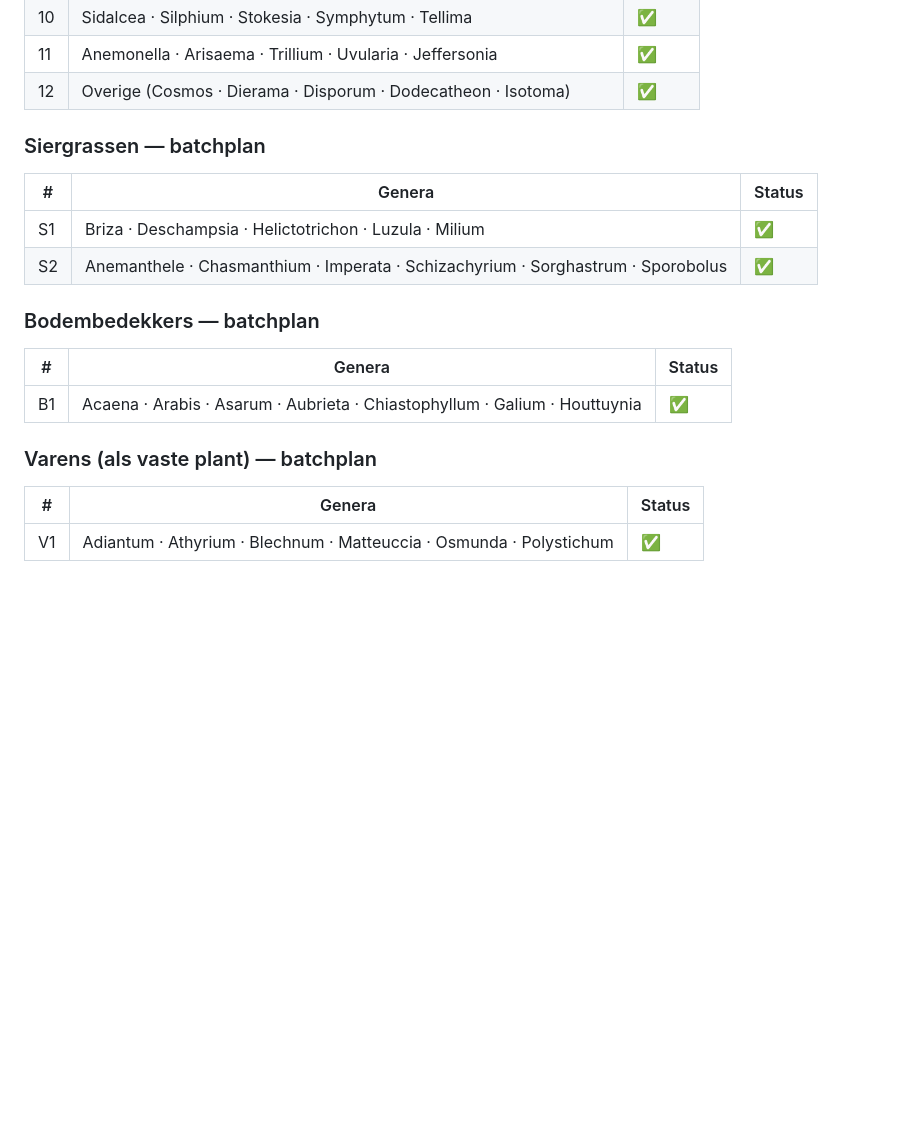
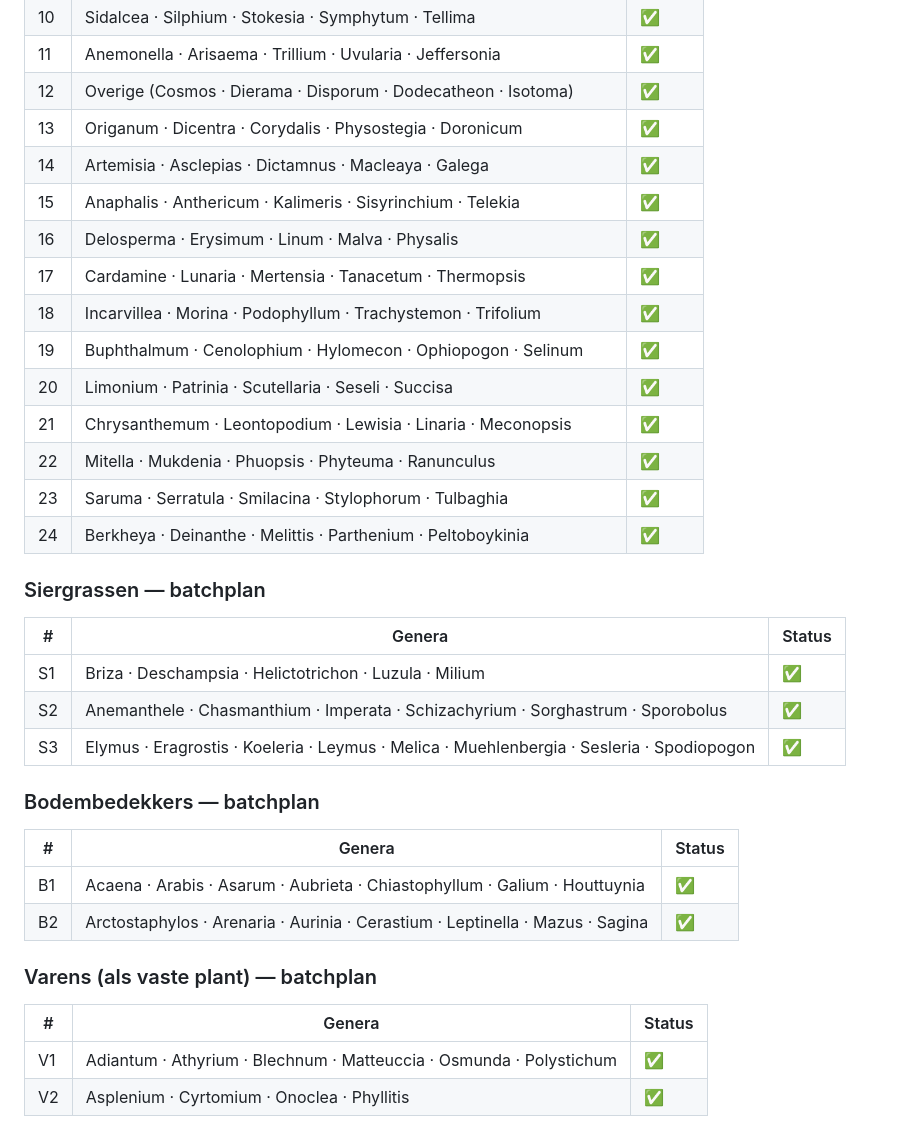
Before and after one commit to worami/Flowers, a Markdown page: CLAUDE.md, the part around the change. Drawn GitHub-style; blank space fills up the shorter version.

Commit message:
CLAUDE.md bijgewerkt: batchplan compleet t/m batch 24, S3, B2, V2
https://claude.ai/code/session_01QDcLaLrcv29eWUZauWATwR

```diff
--- a/CLAUDE.md
+++ b/CLAUDE.md
@@ -244,6 +244,18 @@ De PLANTS-array is nog niet compleet. Het volledige Muijderman-assortiment bevat
 | 10 | Sidalcea · Silphium · Stokesia · Symphytum · Tellima | ✅ |
 | 11 | Anemonella · Arisaema · Trillium · Uvularia · Jeffersonia | ✅ |
 | 12 | Overige (Cosmos · Dierama · Disporum · Dodecatheon · Isotoma) | ✅ |
+| 13 | Origanum · Dicentra · Corydalis · Physostegia · Doronicum | ✅ |
+| 14 | Artemisia · Asclepias · Dictamnus · Macleaya · Galega | ✅ |
+| 15 | Anaphalis · Anthericum · Kalimeris · Sisyrinchium · Telekia | ✅ |
+| 16 | Delosperma · Erysimum · Linum · Malva · Physalis | ✅ |
+| 17 | Cardamine · Lunaria · Mertensia · Tanacetum · Thermopsis | ✅ |
+| 18 | Incarvillea · Morina · Podophyllum · Trachystemon · Trifolium | ✅ |
+| 19 | Buphthalmum · Cenolophium · Hylomecon · Ophiopogon · Selinum | ✅ |
+| 20 | Limonium · Patrinia · Scutellaria · Seseli · Succisa | ✅ |
+| 21 | Chrysanthemum · Leontopodium · Lewisia · Linaria · Meconopsis | ✅ |
+| 22 | Mitella · Mukdenia · Phuopsis · Phyteuma · Ranunculus | ✅ |
+| 23 | Saruma · Serratula · Smilacina · Stylophorum · Tulbaghia | ✅ |
+| 24 | Berkheya · Deinanthe · Melittis · Parthenium · Peltoboykinia | ✅ |
 
 ### Siergrassen — batchplan
 
@@ -251,15 +263,18 @@ De PLANTS-array is nog niet compleet. Het volledige Muijderman-assortiment bevat
 |---|---|---|
 | S1 | Briza · Deschampsia · Helictotrichon · Luzula · Milium | ✅ |
 | S2 | Anemanthele · Chasmanthium · Imperata · Schizachyrium · Sorghastrum · Sporobolus | ✅ |
+| S3 | Elymus · Eragrostis · Koeleria · Leymus · Melica · Muehlenbergia · Sesleria · Spodiopogon | ✅ |
 
 ### Bodembedekkers — batchplan
 
 | # | Genera | Status |
 |---|---|---|
 | B1 | Acaena · Arabis · Asarum · Aubrieta · Chiastophyllum · Galium · Houttuynia | ✅ |
+| B2 | Arctostaphylos · Arenaria · Aurinia · Cerastium · Leptinella · Mazus · Sagina | ✅ |
 
 ### Varens (als vaste plant) — batchplan
 
 | # | Genera | Status |
 |---|---|---|
 | V1 | Adiantum · Athyrium · Blechnum · Matteuccia · Osmunda · Polystichum | ✅ |
+| V2 | Asplenium · Cyrtomium · Onoclea · Phyllitis | ✅ |
```
